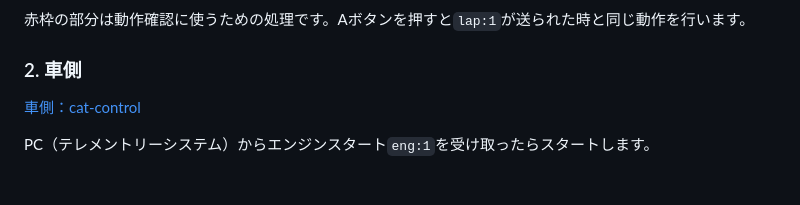
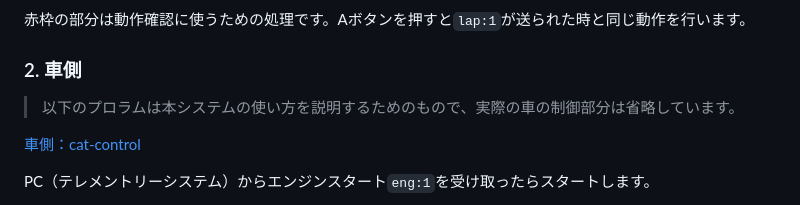
Before and after one commit to kwaka1208/microbit, a Markdown page: telemetry/README.md, the part around the change. Drawn GitHub-style; blank space fills up the shorter version.

Commit message:
説明追加

```diff
--- a/telemetry/README.md
+++ b/telemetry/README.md
@@ -89,6 +89,8 @@
 
 ### 2. 車側
 
+> 以下のプロラムは本システムの使い方を説明するためのもので、実際の車の制御部分は省略しています。
+
 [車側：cat-control]()
 
 PC（テレメントリーシステム）からエンジンスタート`eng:1`を受け取ったらスタートします。
```
